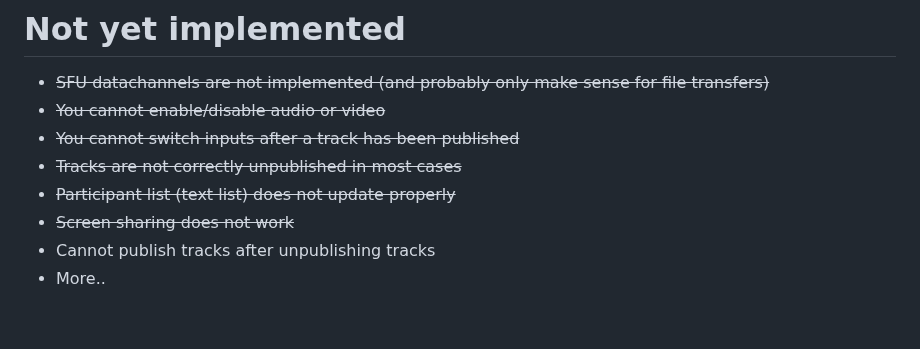
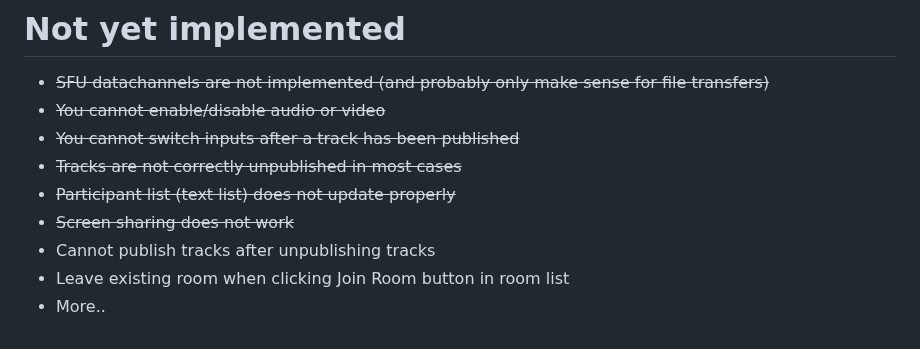
Before and after one commit to kidGodzilla/CloudflareCalls, a Markdown page: README.md, the part around the change. Rendered like a GitHub page.

```diff
--- a/README.md
+++ b/README.md
@@ -60,4 +60,5 @@ You can see an example of this flow in the example included at `public/index.htm
 - ~~Participant list (text list) does not update properly~~
 - ~~Screen sharing does not work~~
 - Cannot publish tracks after unpublishing tracks
+- Leave existing room when clicking Join Room button in room list
 - More..
```
